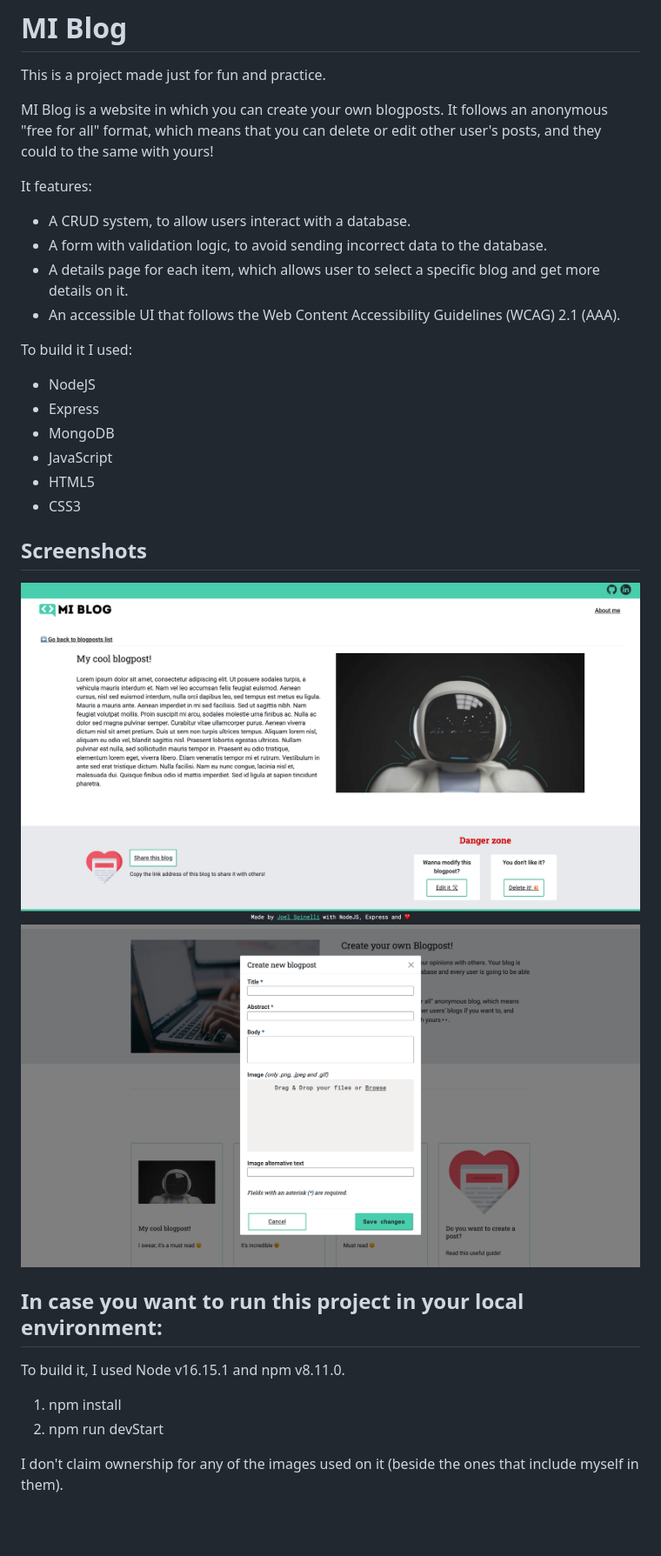
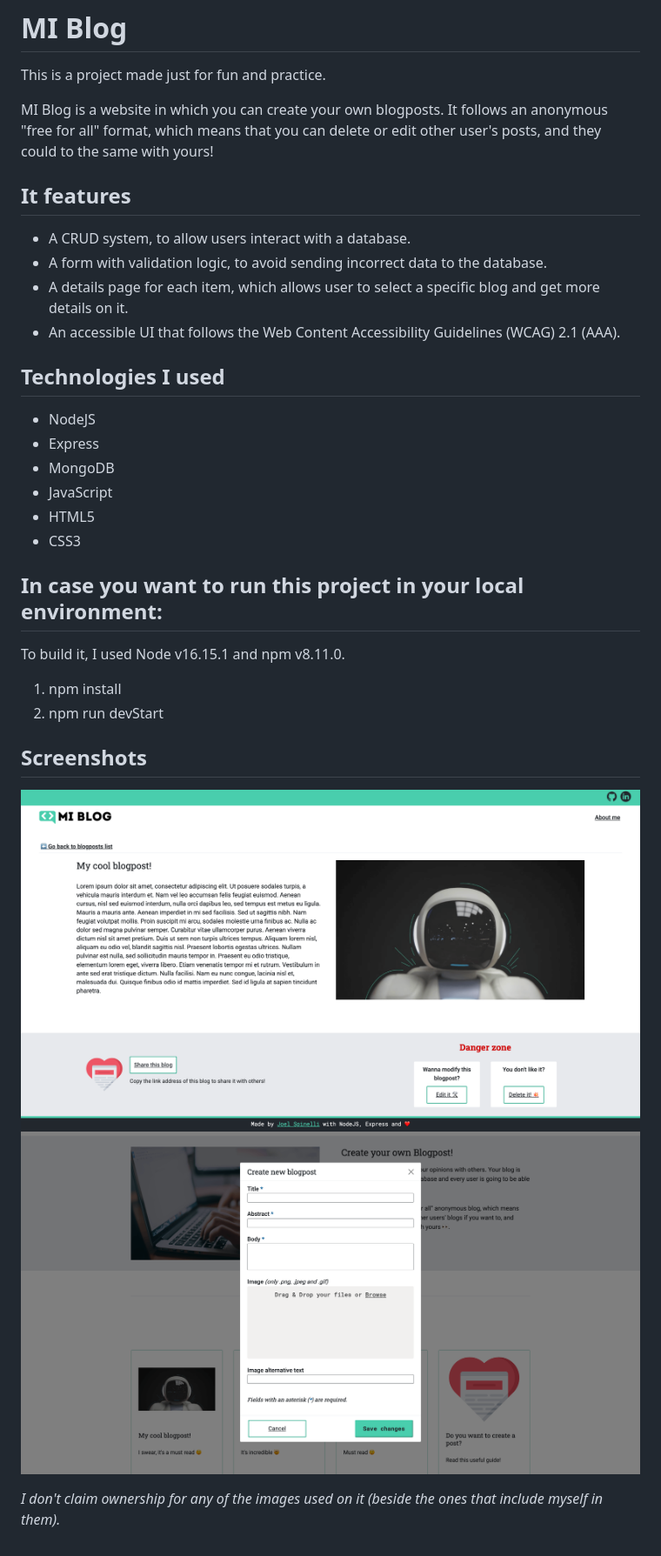
Before and after one commit to joelspi97/MI-blog, a Markdown page: README.md, the part around the change. Shown: that part at 87% size. Drawn GitHub-style; pictures changed too: public/assets/screenshot1.png, public/assets/screenshot2.png; blank space fills up the shorter version.

Commit message:
changed screenshots files name and reformatted readme

```diff
--- a/README.md
+++ b/README.md
@@ -3,13 +3,13 @@ This is a project made just for fun and practice.
 
 MI Blog is a website in which you can create your own blogposts. It follows an anonymous "free for all" format, which means that you can delete or edit other user's posts, and they could to the same with yours!
 
-It features:
+## It features
 * A CRUD system, to allow users interact with a database.
 * A form with validation logic, to avoid sending incorrect data to the database.
 * A details page for each item, which allows user to select a specific blog and get more details on it.
 * An accessible UI that follows the Web Content Accessibility Guidelines (WCAG) 2.1 (AAA).
 
-To build it I used:
+## Technologies I used
 * NodeJS
 * Express
 * MongoDB
@@ -17,14 +17,14 @@ To build it I used:
 * HTML5
 * CSS3
 
-## Screenshots
-![Screenshot of M.I. Blog 1 of 2. Showing how a blogpost, with a lorem ipsum body and a placeholder image.](./public/assets/screenshot1.png)
-![Screenshot of M.I. Blog 2 of 2. Showing the form modal users would fill to create a new blogpost.](./public/assets/screenshot2.png)
-
 ## In case you want to run this project in your local environment:
 To build it, I used Node v16.15.1 and npm v8.11.0.
 
 1. npm install
 2. npm run devStart
 
-I don't claim ownership for any of the images used on it (beside the ones that include myself in them).
+## Screenshots
+![Screenshot of M.I. Blog 1 of 2. Showing the form modal users would fill to create a new blogpost.](./public/assets/screenshot2.png)
+![Screenshot of M.I. Blog 2 of 2. Showing how a blogpost, with a lorem ipsum body and a placeholder image.](./public/assets/screenshot1.png)
+
+_I don't claim ownership for any of the images used on it (beside the ones that include myself in them)._
```
